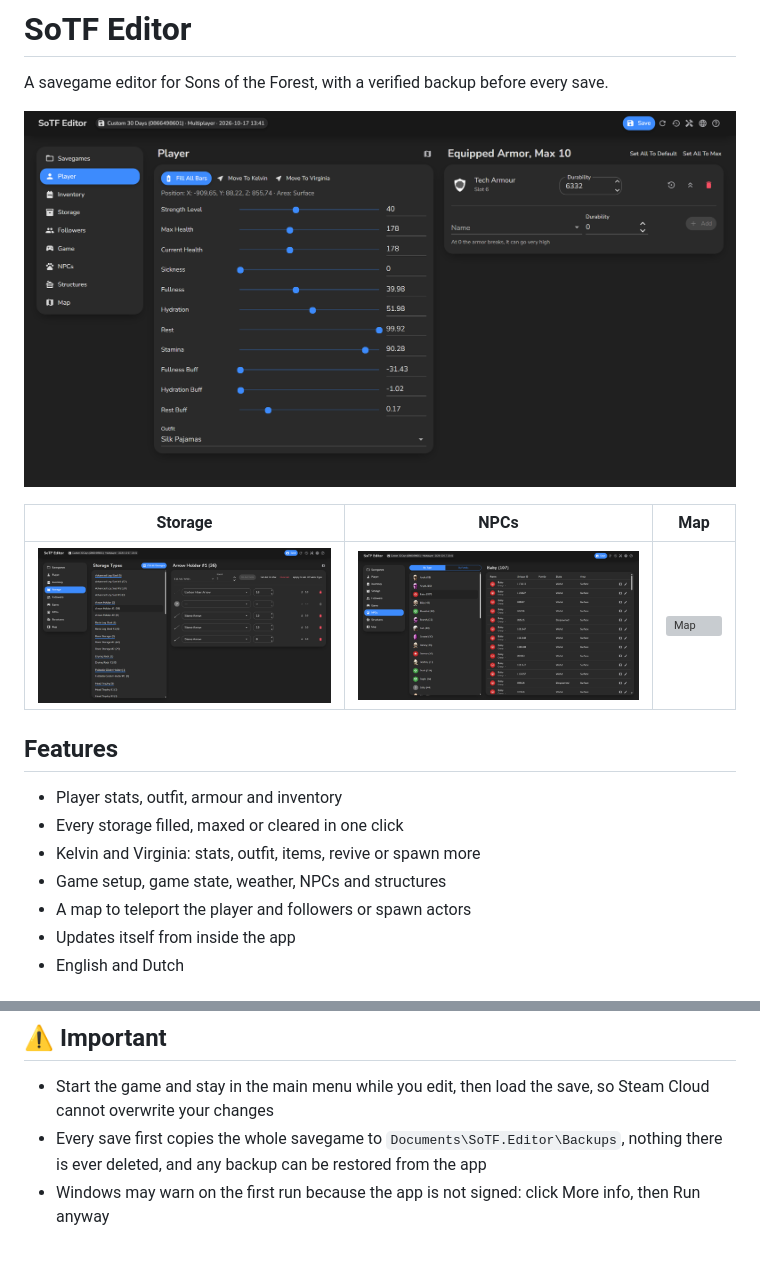
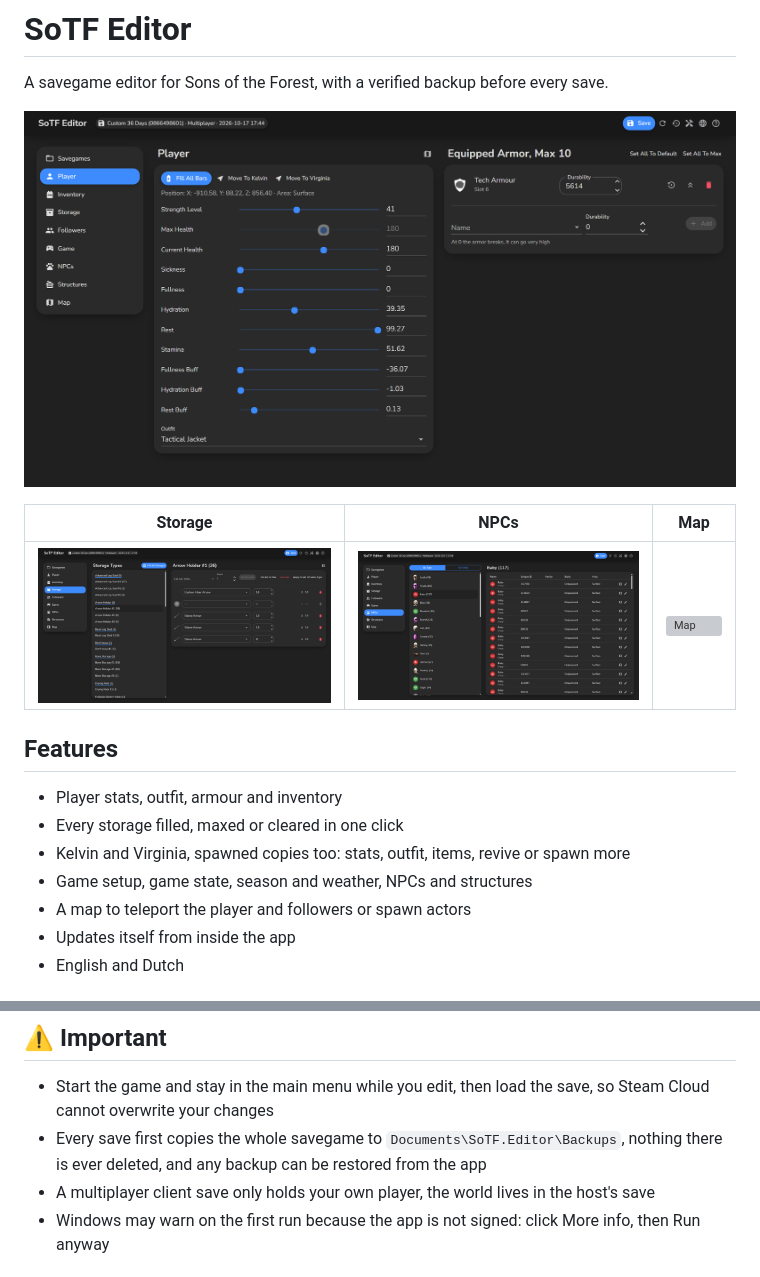
Before and after one commit to poolfullofmilk/SoTF.Editor, a Markdown page: README.md, 2 parts joined by grey strips. Drawn GitHub-style; pictures changed too: Screenshots/Npcs.png, Screenshots/Overview.png, Screenshots/Storage.png; grey boxes are pictures that could not be loaded.

Commit message:
Add Season Picker, Refresh Screenshots And Release 1.5

```diff
--- a/README.md
+++ b/README.md
@@ -11,8 +11,8 @@ A savegame editor for Sons of the Forest, with a verified backup before every sa
 ## Features
 - Player stats, outfit, armour and inventory
 - Every storage filled, maxed or cleared in one click
-- Kelvin and Virginia: stats, outfit, items, revive or spawn more
-- Game setup, game state, weather, NPCs and structures
+- Kelvin and Virginia, spawned copies too: stats, outfit, items, revive or spawn more
+- Game setup, game state, season and weather, NPCs and structures
 - A map to teleport the player and followers or spawn actors
 - Updates itself from inside the app
 - English and Dutch
@@ -25,6 +25,7 @@ A savegame editor for Sons of the Forest, with a verified backup before every sa
 ## ⚠️ Important
 - Start the game and stay in the main menu while you edit, then load the save, so Steam Cloud cannot overwrite your changes
 - Every save first copies the whole savegame to `Documents\SoTF.Editor\Backups`, nothing there is ever deleted, and any backup can be restored from the app
+- A multiplayer client save only holds your own player, the world lives in the host's save
 - Windows may warn on the first run because the app is not signed: click More info, then Run anyway
 
 ## Technical details
```
Also changed, not shown: CLAUDE.md (+3 -3 lines), 8 other files.
